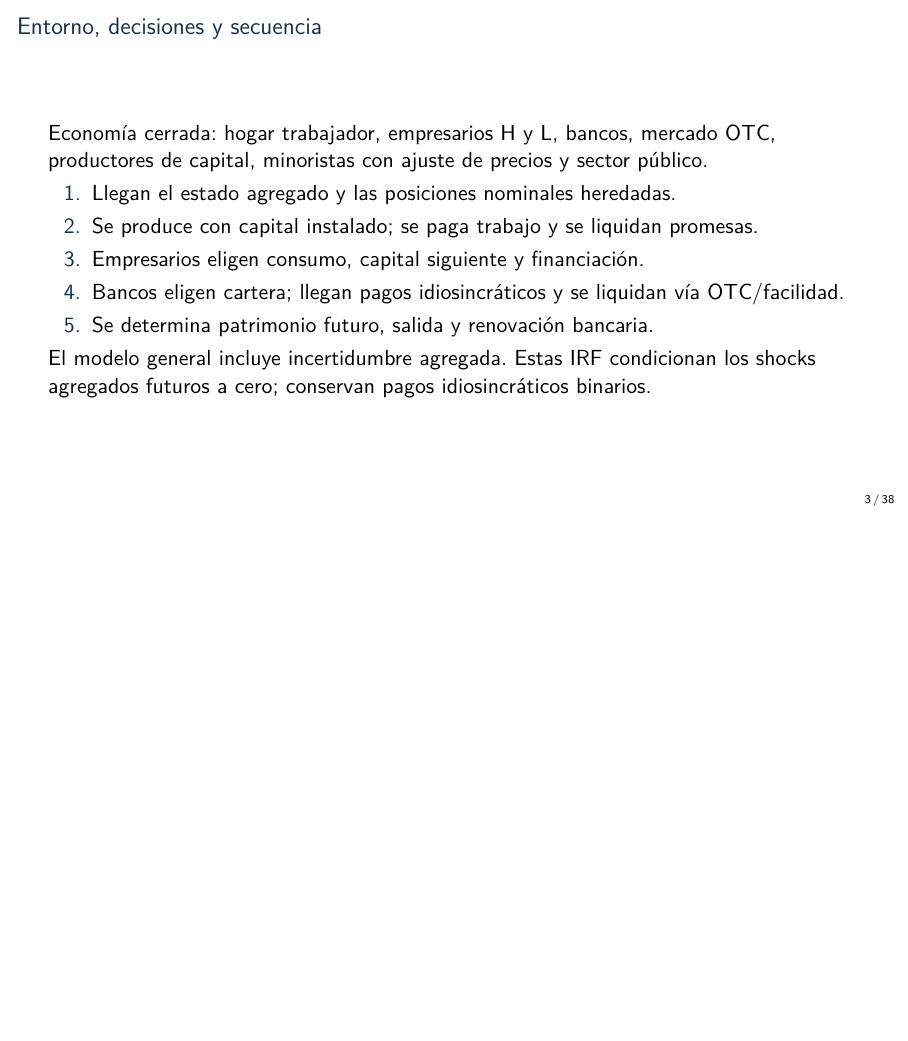
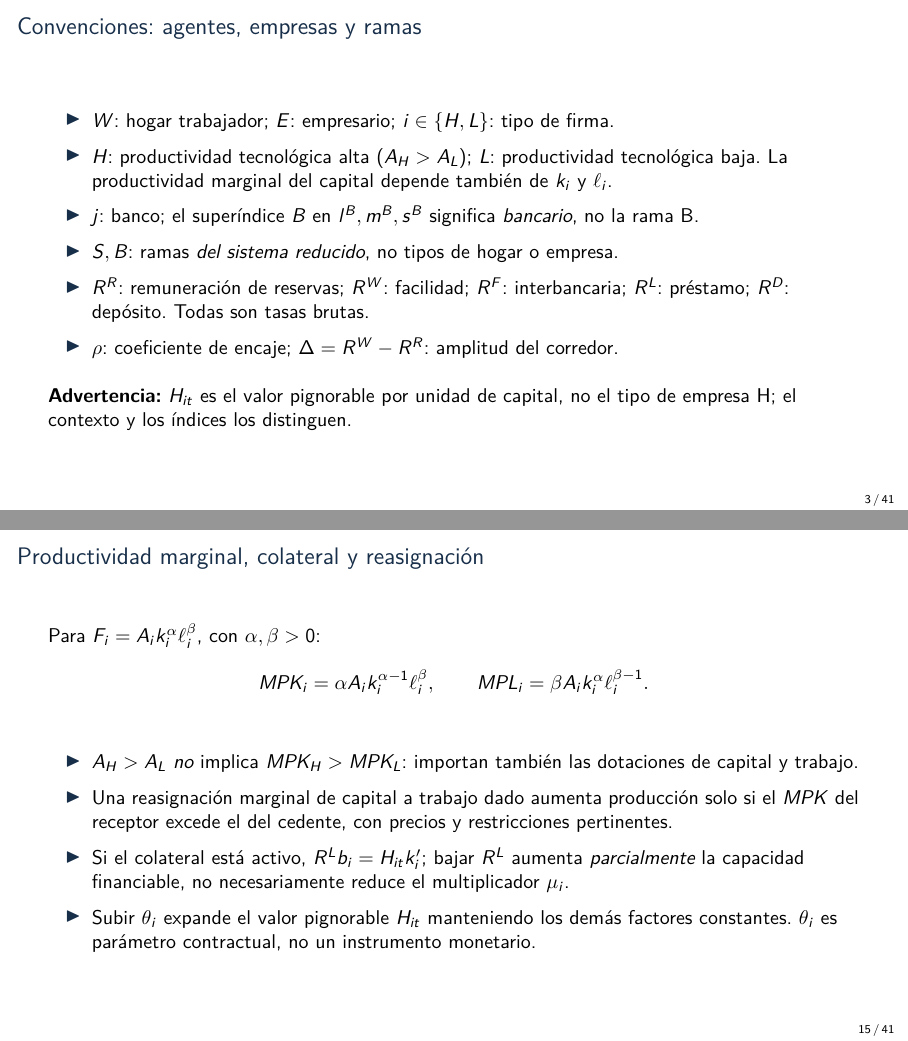
Before and after one commit to alejandroventuraventurameza-tech/ai-project, LaTeX slides (slides/final.tex): page 3 of 38 before the commit and pages 3 and 15 of 41 after it, the two joined at a grey line, the shorter picture padded with empty space. Compiled offline with pdfLaTeX.

Commit message:
Clarify monetary corridor, agent notation, MPK and collateral in presentation

```diff
--- a/slides/final.tex
+++ b/slides/final.tex
@@ -18,7 +18,7 @@
 \title{Política monetaria, liquidez bancaria\\y asignación de capital}
 \subtitle{Modelo NK, colateral nominal y respuestas locales condicionadas}
 \author{Alejandro Ventura}
-\date{Revisión técnica: 7 de noviembre de 2026}
+\date{Revisión para exposición: 18 de noviembre de 2026}
 \begin{document}
 \begin{frame}[plain]\titlepage
 \centering\footnotesize
@@ -43,3 +45,15 @@ la correspondencia completa con equilibrio óptimo sigue pendiente.
+\begin{frame}{Convenciones: agentes, empresas y ramas}
+\small
+\begin{itemize}
+\item $W$: hogar trabajador; $E$: empresario; $i\in\{H,L\}$: tipo de firma.
+\item $H$: productividad tecnológica alta ($A_H>A_L$); $L$: productividad tecnológica baja. La productividad marginal del capital depende también de $k_i$ y $\ell_i$.
+\item $j$: banco; el superíndice $B$ en $l^B,m^B,s^B$ significa \emph{bancario}, no la rama B.
+\item $S,B$: ramas \emph{del sistema reducido}, no tipos de hogar o empresa.
+\item $R^R$: remuneración de reservas; $R^W$: facilidad; $R^F$: interbancaria; $R^L$: préstamo; $R^D$: depósito. Todas son tasas brutas.
+\item $\rho$: coeficiente de encaje; $\Delta=R^W-R^R$: amplitud del corredor.
+\end{itemize}
+\medskip
+\textbf{Advertencia:} $H_{it}$ es el valor pignorable por unidad de capital, no el tipo de empresa H; el contexto y los índices los distinguen.
 \end{frame}
 
 \begin{frame}{Entorno, decisiones y secuencia}
@@ -228,6 +257,21 @@ la tasa de crecimiento de largo plazo requiere otros mecanismos.
 \footnotesize
 El resultado actual es numérico y reducido; no demuestra
 crecimiento endógeno ni identifica la política óptima.
+\end{frame}
+
+\begin{frame}{Productividad marginal, colateral y reasignación}
+\small
+Para $F_i=A_i k_i^\alpha \ell_i^\beta$, con $\alpha,\beta>0$:
+\[
+MPK_i=\alpha A_i k_i^{\alpha-1}\ell_i^\beta,\qquad
+MPL_i=\beta A_i k_i^\alpha\ell_i^{\beta-1}.
+\]
+\begin{itemize}
+\item $A_H>A_L$ \emph{no} implica $MPK_H>MPK_L$: importan también las dotaciones de capital y trabajo.
+\item Una reasignación marginal de capital a trabajo dado aumenta producción solo si el $MPK$ del receptor excede el del cedente, con precios y restricciones pertinentes.
+\item Si el colateral está activo, $R^L b_i=H_{it}k'_i$; bajar $R^L$ aumenta \emph{parcialmente} la capacidad financiable, no necesariamente reduce el multiplicador $\mu_i$.
+\item Subir $\theta_i$ expande el valor pignorable $H_{it}$ manteniendo los demás factores constantes. $\theta_i$ es parámetro contractual, no un instrumento monetario.
+\end{itemize}
 \end{frame}
 
 \begin{frame}{Experimento reproducible y significado de las ramas}
```
Also changed, not shown: slides/final.tex (43 more changed lines).
